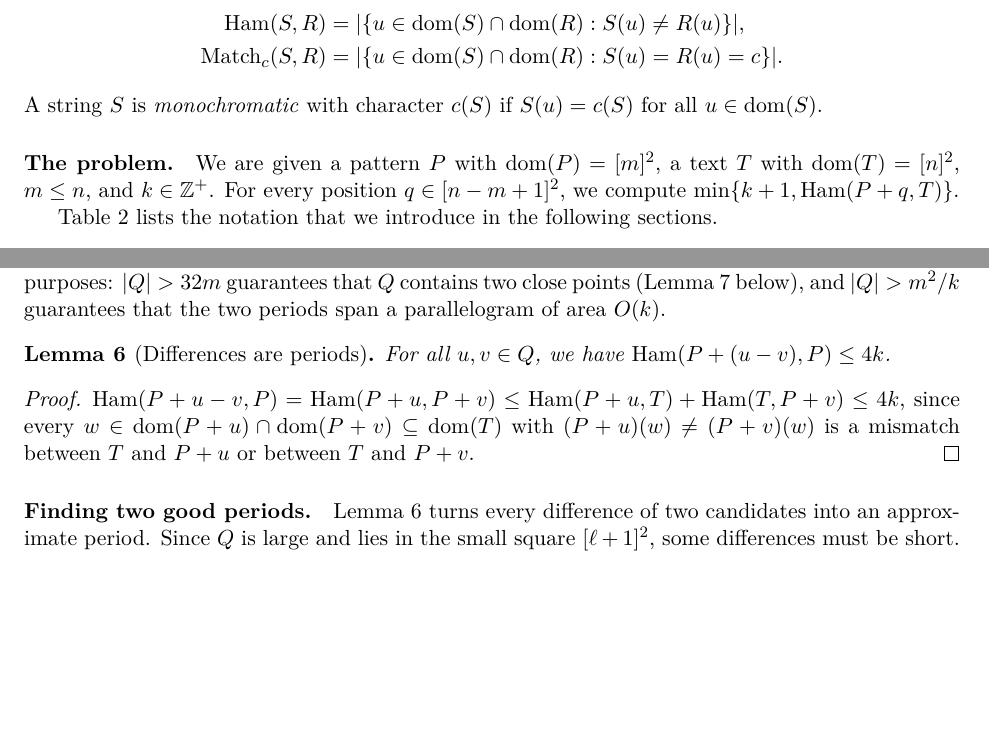
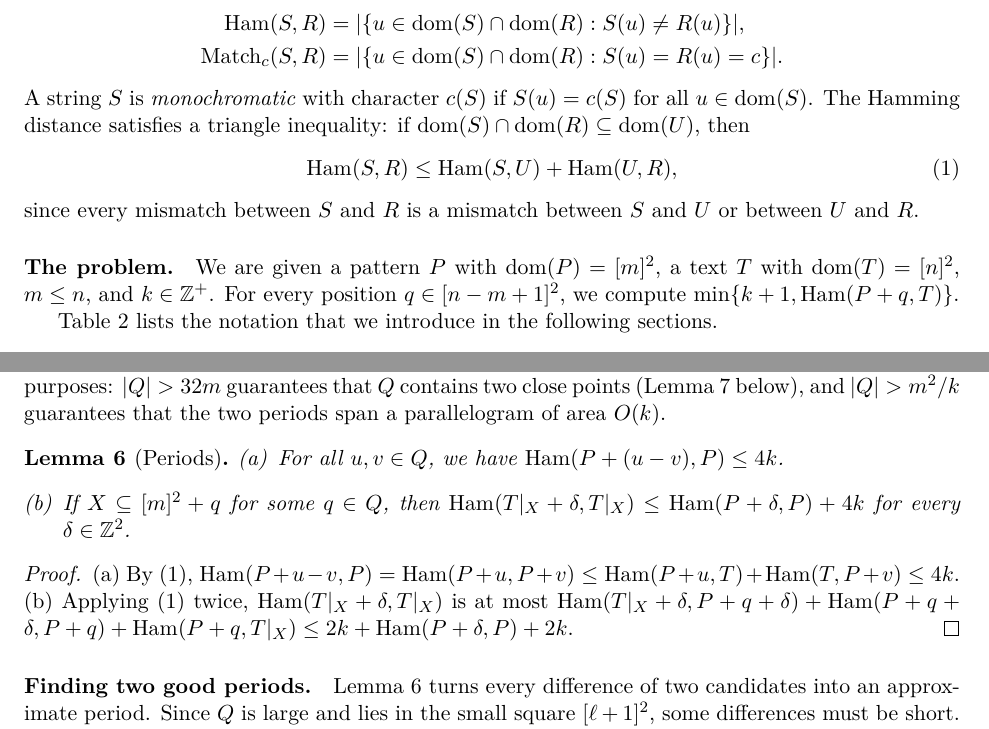
Before and after one commit to AGorkiewicz/2D-stuff, a LaTeX document (2D-new/main.tex): two parts of pages 3 and 5 of 19, joined at a grey line, cut so that both start at the same text, the shorter picture padded with empty space. Compiled offline with pdfLaTeX.

Commit message:
Simplification 6: one triangle inequality and one periods lemma for both uses (pattern periods, inherited text periods); coverable-sets lemma becomes purely geometric
Co-Authored-By: Claude Opus 5.5 <noreply@anthropic.com>

```diff
--- a/2D-new/main.tex
+++ b/2D-new/main.tex
@@ -197,6 +197,11 @@ For strings $S, R$ and $c \in \Sigma$, we count mismatches and matches with char
 \Match_c(S,R) &= \abs{\{u \in \dom(S) \cap \dom(R) : S(u) = R(u) = c\}}.
 \end{align*}
 A string $S$ is \emph{monochromatic} with character $c(S)$ if $S(u) = c(S)$ for all $u \in \dom(S)$.
+The Hamming distance satisfies a triangle inequality: if $\dom(S) \cap \dom(R) \subseteq \dom(U)$, then
+\begin{equation}\label{eq:triangle}
+\Ham(S, R) \le \Ham(S, U) + \Ham(U, R),
+\end{equation}
+since every mismatch between $S$ and $R$ is a mismatch between $S$ and $U$ or between $U$ and $R$.
 
 \paragraph{The problem.}
 We are given a pattern $P$ with $\dom(P) = [m]^2$, a text $T$ with $\dom(T) = [n]^2$, $m \le n$, and $k \in \Z^+$.
@@ -323,11 +328,15 @@ If $\abs{Q} \le 32m + m^2/k$, we finish with Lemma~\ref{lem:kangaroo} in $\O(m^2
 From now on, we assume $\abs{Q} > 32m + m^2/k$.
 The two terms of this threshold have different purposes: $\abs{Q} > 32m$ guarantees that $Q$ contains two close points (Lemma~\ref{lem:two_periods} below), and $\abs{Q} > m^2/k$ guarantees that the two periods span a parallelogram of area $\O(k)$.
 
-\begin{lemma}[Differences are periods]\label{lem:period}
-For all $u, v \in Q$, we have $\Ham(P + (u - v), P) \le 4k$.
+\begin{lemma}[Periods]\label{lem:period}
+\begin{enumerate}[(a)]
+\item For all $u, v \in Q$, we have $\Ham(P + (u - v), P) \le 4k$.
+\item If $X \subseteq [m]^2 + q$ for some $q \in Q$, then $\Ham(T|_X + \delta, T|_X) \le \Ham(P + \delta, P) + 4k$ for every $\delta \in \Z^2$.
+\end{enumerate}
 \end{lemma}
 \begin{proof}
-$\Ham(P+u-v, P) = \Ham(P+u, P+v) \le \Ham(P+u, T) + \Ham(T, P+v) \le 4k$, since every $w \in \dom(P+u) \cap \dom(P+v) \subseteq \dom(T)$ with $(P+u)(w) \ne (P+v)(w)$ is a mismatch between $T$ and $P+u$ or between $T$ and $P+v$.
+(a) By (\ref{eq:triangle}), $\Ham(P+u-v, P) = \Ham(P+u, P+v) \le \Ham(P+u, T) + \Ham(T, P+v) \le 4k$.
+(b) Applying (\ref{eq:triangle}) twice, $\Ham(T|_X + \delta, T|_X)$ is at most $\Ham(T|_X + \delta, P + q + \delta) + \Ham(P + q + \delta, P + q) + \Ham(P + q, T|_X) \le 2k + \Ham(P + \delta, P) + 2k$.
 \end{proof}
 
 \paragraph{Finding two good periods.}
```
Also changed, not shown: 2D-new/main.tex (10 more changed lines).
